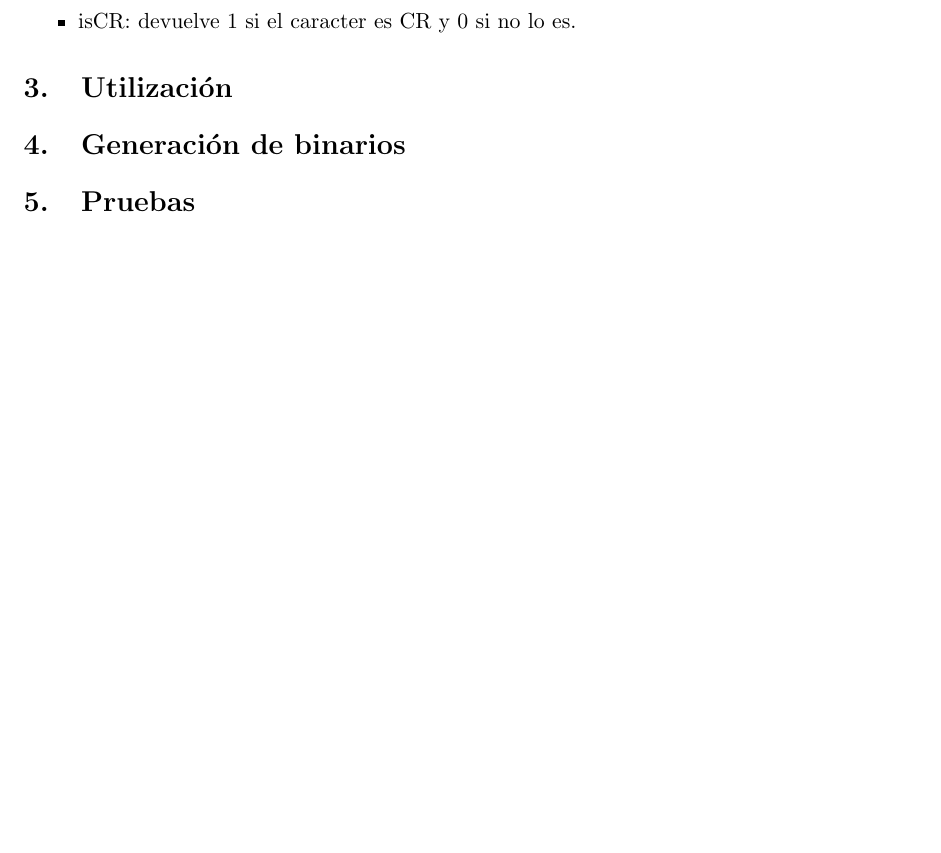
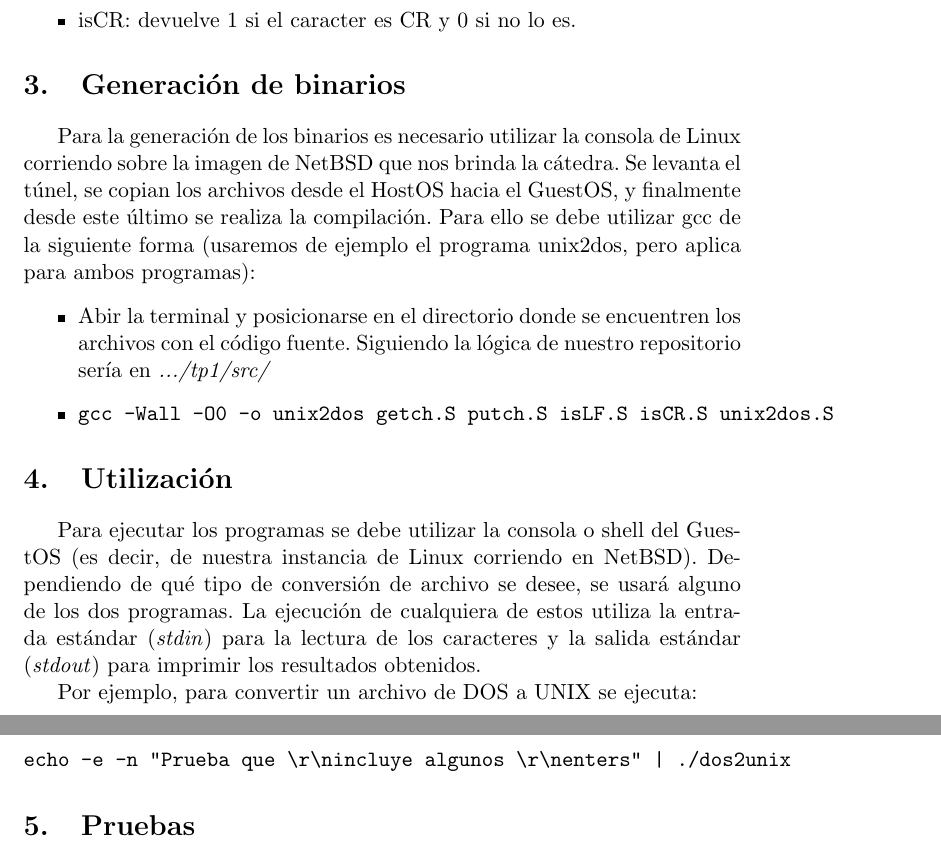
Before and after one commit to nicolaslongo/OC, a LaTeX document (tp1/informe/Informe/informeTp1.tex): part of page 5 of 15 before the commit and two parts of pages 5 and 6 of 16 after it, the two joined at a grey line, cut so that both start at the same text, the shorter picture padded with empty space. Compiled offline with pdfLaTeX.

Commit message:
Utilizacion y generacion de binaries

```diff
--- a/tp1/informe/Informe/informeTp1.tex
+++ b/tp1/informe/Informe/informeTp1.tex
@@ -163,9 +163,25 @@ Para lograr esto, decidimos dividir los programas en pequeñas funciones.Esto no
 \item isCR: devuelve 1 si el caracter es CR y 0 si no lo es.
 \end{itemize}
 
+\section{Generaci\'on de binarios}
+Para la generaci\'on de los binarios es necesario utilizar la consola de Linux corriendo sobre la imagen de NetBSD que nos brinda la cátedra. Se levanta el túnel, se copian los archivos desde el HostOS hacia el GuestOS, y finalmente desde este último se realiza la compilación. Para ello se debe utilizar gcc de la siguiente forma (usaremos de ejemplo el programa unix2dos, pero aplica para ambos programas):
+
+\begin{itemize}
+\item Abir la terminal y posicionarse en el directorio donde se encuentren los archivos con el c\'odigo fuente. Siguiendo la lógica de nuestro repositorio sería en \textit{.../tp1/src/}
+\item \begin{verbatim}
+gcc -Wall -O0 -o unix2dos getch.S putch.S isLF.S isCR.S unix2dos.S
+\end{verbatim}
+\end{itemize}
+
 \section{Utilización}
+Para ejecutar los programas se debe utilizar la consola o shell del GuestOS (es decir, de nuestra instancia de Linux corriendo en NetBSD). Dependiendo de qué tipo de conversión de archivo se desee, se usará alguno de los dos programas. La ejecución de cualquiera de estos utiliza la entrada estándar (\textit{stdin}) para la lectura de los caracteres y la salida estándar (\textit{stdout}) para imprimir los resultados obtenidos.
 
-\section{Generaci\'on de binarios}
+\indent
+Por ejemplo, para convertir un archivo de DOS a UNIX se ejecuta:
+
+\begin{verbatim}
+echo -e -n "Prueba que \r\nincluye algunos \r\nenters" | ./dos2unix
+\end{verbatim}
 
 \section{Pruebas}
 
```
Also changed, not shown: tp1/informe/Informe/informeTp1.pdf, 3 other files.
